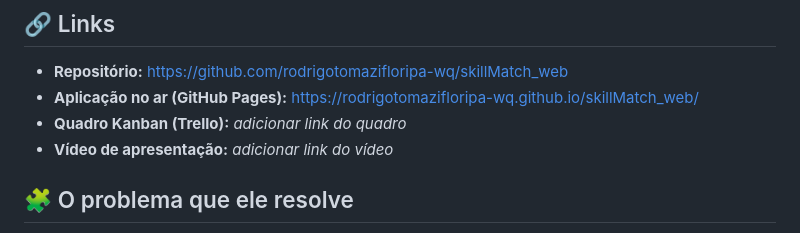
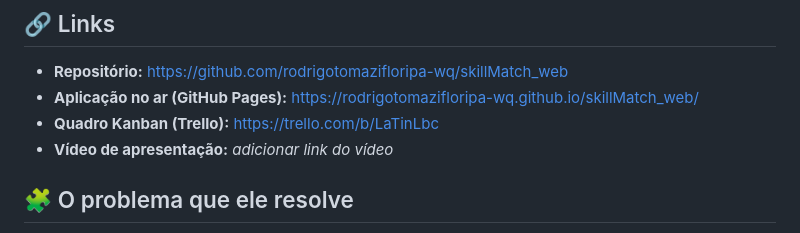
Before and after one commit to rodrigotomazifloripa-wq/skillMatch_web, a Markdown page: README.md, the part around the change. Rendered like a GitHub page.

Commit message:
atualiza link do quadro Kanban no README

```diff
--- a/README.md
+++ b/README.md
@@ -12,7 +12,7 @@ ordenação, tema claro/escuro e perfil salvo entre visitas.
 
 - **Repositório:** <https://github.com/rodrigotomazifloripa-wq/skillMatch_web>
 - **Aplicação no ar (GitHub Pages):** <https://rodrigotomazifloripa-wq.github.io/skillMatch_web/>
-- **Quadro Kanban (Trello):** _adicionar link do quadro_
+- **Quadro Kanban (Trello):** <https://trello.com/b/LaTinLbc>
 - **Vídeo de apresentação:** _adicionar link do vídeo_
 
 ## 🧩 O problema que ele resolve
```
